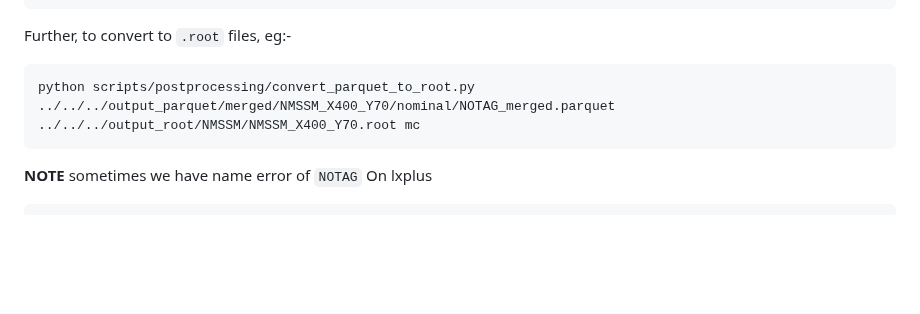
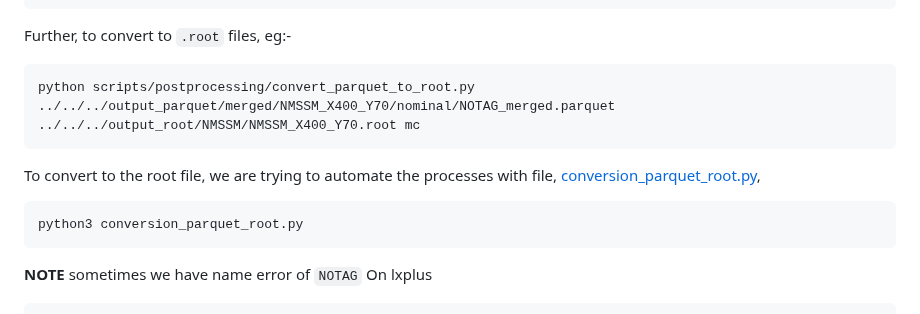
Before and after one commit to raj2022/hhbbgg_AwkwardAnalyzer, a Markdown page: jsonhiggsdnaproduction/v2_production/README.md, the part around the change. Drawn GitHub-style; blank space fills up the shorter version.

````diff
--- a/jsonhiggsdnaproduction/v2_production/README.md
+++ b/jsonhiggsdnaproduction/v2_production/README.md
@@ -101,6 +101,12 @@ Further, to convert to `.root` files, eg:-
 ```bash
 python scripts/postprocessing/convert_parquet_to_root.py ../../../output_parquet/merged/NMSSM_X400_Y70/nominal/NOTAG_merged.parquet ../../../output_root/NMSSM/NMSSM_X400_Y70.root mc
 ```
+To convert to the root file, we are trying to automate the processes with file,
+[conversion_parquet_root.py](https://github.com/raj2022/hhbbgg_AwkwardAnalyzer/blob/NMSSM/jsonhiggsdnaproduction/v2_production/conversion_parquet_root.py),
+```bash
+python3 conversion_parquet_root.py
+```
+
 **NOTE** sometimes we have name error of `NOTAG`
 On lxplus
 ```bash
````
